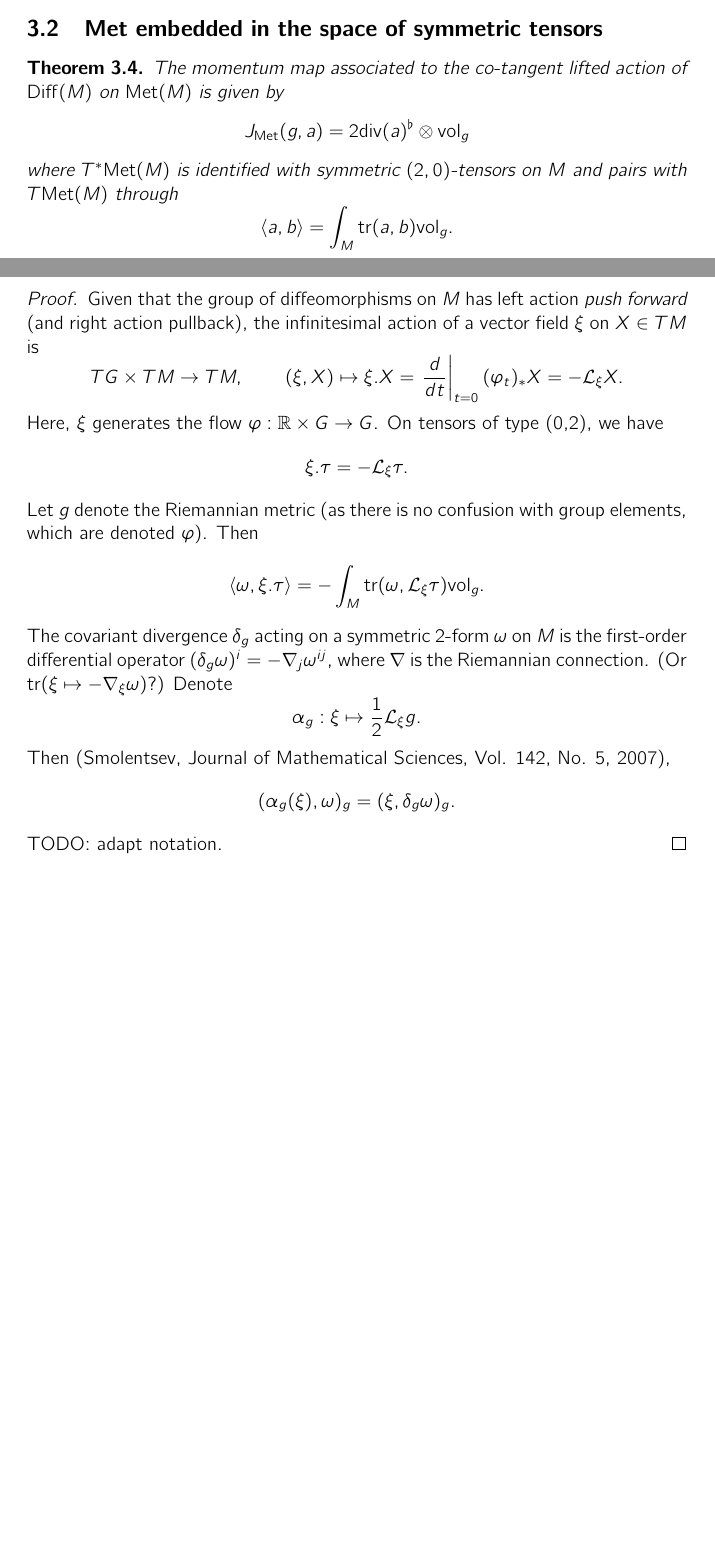
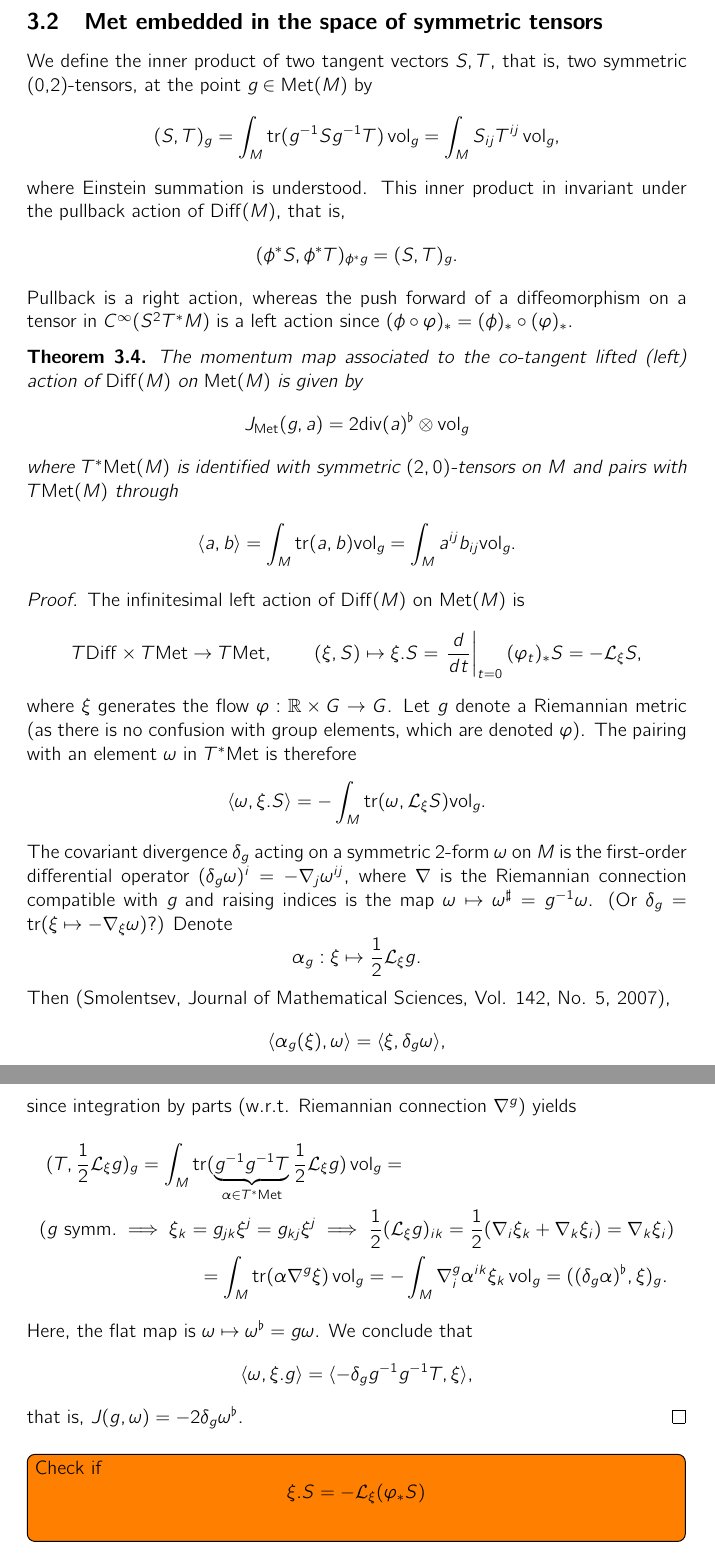
Before and after one commit to carljoar/deform-notes, a LaTeX document (KBnotes.tex): two parts of pages 11 and 12 of 16 before the commit and two parts of pages 12 and 13 of 17 after it, joined at a grey line, cut so that both start at the same text, the shorter picture padded with empty space. Compiled offline with pdfLaTeX.

Commit message:
Main proof ready for scrutiny.
Main proof ready for scrutiny.

```diff
--- a/KBnotes.tex
+++ b/KBnotes.tex
@@ -460,44 +464,61 @@ where $d_L$ is a left invariant metric on $G_V$ defined by
 
 
 \subsection{Met embedded in the space of symmetric tensors}
-
+We define the inner product of two tangent vectors $S,T$, that is, two symmetric (0,2)-tensors, at the point $\g\in\Met(M)$ by
+\[
+(S,T)_g=\int_M \tr(g^{-1}Sg^{-1}T)\,\Vol_\g = \int_M S_{ij}T^{ij}\,\Vol_\g,
+\]
+where Einstein summation is understood. This inner product in invariant under the pullback action of $\Diff(M)$, that is,
+\[
+(\phi^*S,\phi^*T)_{\phi^*\g}=(S,T)_\g.
+\]
+Pullback is a right action, whereas the push forward of a diffeomorphism on a tensor in $C^\infty(S^2T^*M)$ is a left action since $(\phi\circ\varphi)_*=(\phi)_*\circ(\varphi)_*$.
 
 \begin{teo}
-	The momentum map associated to  the co-tangent lifted action  of $\Diff(M)$ on $\Met(M)$ is given by
+	The momentum map associated to  the co-tangent lifted (left) action  of $\Diff(M)$ on $\Met(M)$ is given by
 	\[
 	  J_\Met(\g,a)=2\Div (a)^\flat \otimes \Vol_\g
 	\]
 	where $T^*\Met(M)$ is identified with  symmetric $(2,0)$-tensors on $M$ and  pairs with $T\Met(M)$ through
 	\[
-	\langle a,b\rangle = \int_M \tr (a,b)\Vol_\g.
+	\langle a,b\rangle = \int_M \tr (a,b)\Vol_\g=\int_M a^{ij}b_{ij}\Vol_\g.
 	\]
 \end{teo}
 
 \begin{proof}
-	Given that the group of diffeomorphisms on $M$ has left action \textit{push forward} (and right action pullback), the infinitesimal action of a vector field $\xi$ on $X\in TM$ is
+	The infinitesimal left action of $\Diff(M)$ on $\Met(M)$ is
 	\[
-	TG\times TM\to TM,\qquad (\xi,X)\mapsto\xi.X = \left.\frac{d}{dt}\right|_{t=0} (\varphi_t)_*X = -\lie_\xi X.
+	T\Diff\times T\Met\to T\Met,\qquad (\xi,S)\mapsto\xi.S = \left.\frac{d}{dt}\right|_{t=0} (\varphi_t)_*S = -\lie_\xi S,
 	\]
-	Here, $\xi$ generates the flow $\varphi :\R\times G \to G$. On tensors of type (0,2), we have
+	where $\xi$ generates the flow $\varphi :\R\times G \to G$. Let $g$ denote a Riemannian metric (as there is no confusion with group elements, which are denoted $\varphi$). The pairing with an element $\omega$ in $T^*\Met$ is therefore
 	\[
-	\xi.\tau = -\lie_\xi\tau.
+	\langle \omega,\xi.S\rangle = -\int_M \tr (\omega,\lie_\xi S)\Vol_\g.
 	\]
-	Let $g$ denote the Riemannian metric (as there is no confusion with group elements, which are denoted $\varphi$). Then
-	\[
-	\langle \omega,\xi.\tau\rangle = -\int_M \tr (\omega,\lie_\xi\tau)\Vol_\g.
-	\]
-	The covariant divergence $\delta_g$ acting on a symmetric 2-form $\omega$ on $M$ is the first-order differential operator $(\delta_g\omega)^i=-\nabla_j\omega^{ij}$, where $\nabla$ is the Riemannian connection. (Or $\tr(\xi\mapsto -\nabla_\xi\omega)$?)
+	The covariant divergence $\delta_g$ acting on a symmetric 2-form $\omega$ on $M$ is the first-order differential operator $(\delta_g\omega)^i=-\nabla_j\omega^{ij}$, where $\nabla$ is the Riemannian connection compatible with $\g$ and raising indices is the map $\omega\mapsto \omega^\sharp=g^{-1}\omega$. (Or $\delta_g=\tr(\xi\mapsto-\nabla_\xi\omega)$?)
 	Denote
 	\[
 	\alpha_g:\xi\mapsto \frac{1}{2}\lie_\xi g.
 	\]
 	Then (Smolentsev, Journal of Mathematical Sciences, Vol. 142, No. 5, 2007),
 	\[
-	(\alpha_g(\xi),\omega)_g=(\xi,\delta_g\omega)_g.
+	\langle\alpha_g(\xi),\omega\rangle=\langle\xi,\delta_g\omega\rangle,
 	\]
-	TODO: adapt notation.
+	since integration by parts (w.r.t. Riemannian connection $\nabla^g$) yields
+	%
+	\begin{multline*}
+	(T,\frac{1}{2}\lie_\xi g)_g=\int_M \tr(\underbrace{g^{-1}g^{-1}T}_{\alpha\in T^*\Met}\frac{1}{2}\lie_\xi g)\,\Vol_g =\\
+	(g\ \mathrm{symm.}\implies \xi_k=g_{jk}\xi^j=g_{kj}\xi^j\implies \frac{1}{2}(\lie_\xi g)_{ik}=\frac{1}{2}(\nabla_i\xi_k+\nabla_k\xi_i)=\nabla_k\xi_i)\\
+	=\int_M\tr(\alpha \nabla^g\xi)\,\Vol_g=-\int_M \nabla^g_i\alpha^{ik}\xi_k\,\Vol_g=((\delta_g \alpha)^\flat,\xi)_g.
+	\end{multline*}
+	%
+	Here, the flat map is $\omega \mapsto\omega^\flat= g \omega$. We conclude that
+	\[
+	\langle \omega,\xi.g\rangle=\langle -\delta_g g^{-1}g^{-1}T,\xi\rangle,
+	\]
+	that is, $J(g,\omega)=-2\delta_g\omega^\flat$.
 \end{proof}
 
+\todo[inline]{Check if $$\xi.S=-\lie_\xi(\varphi_*S)$$}
 
 \newpage
 \appendix
```
Also changed, not shown: KBnotes.tex (28 more changed lines).
